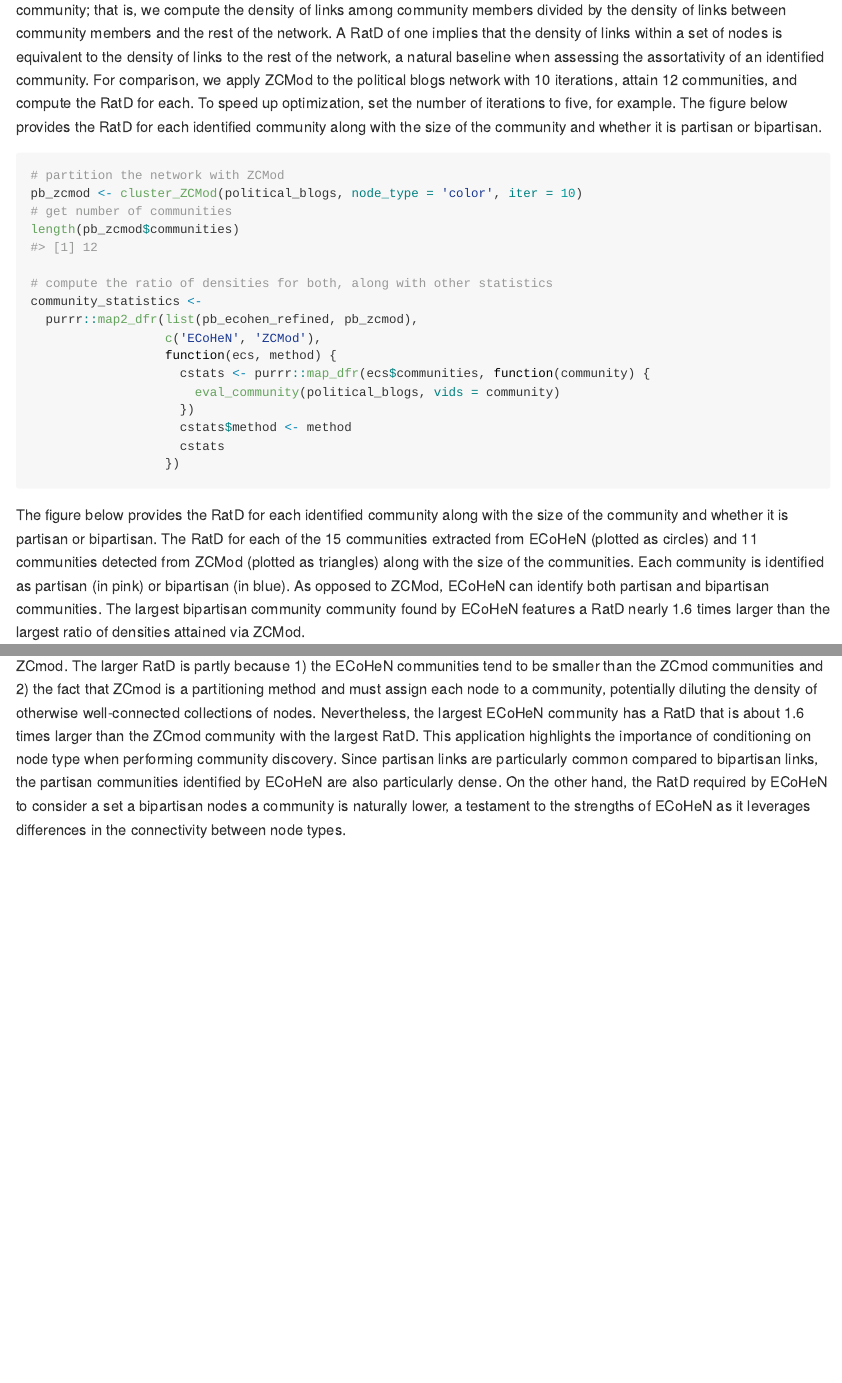
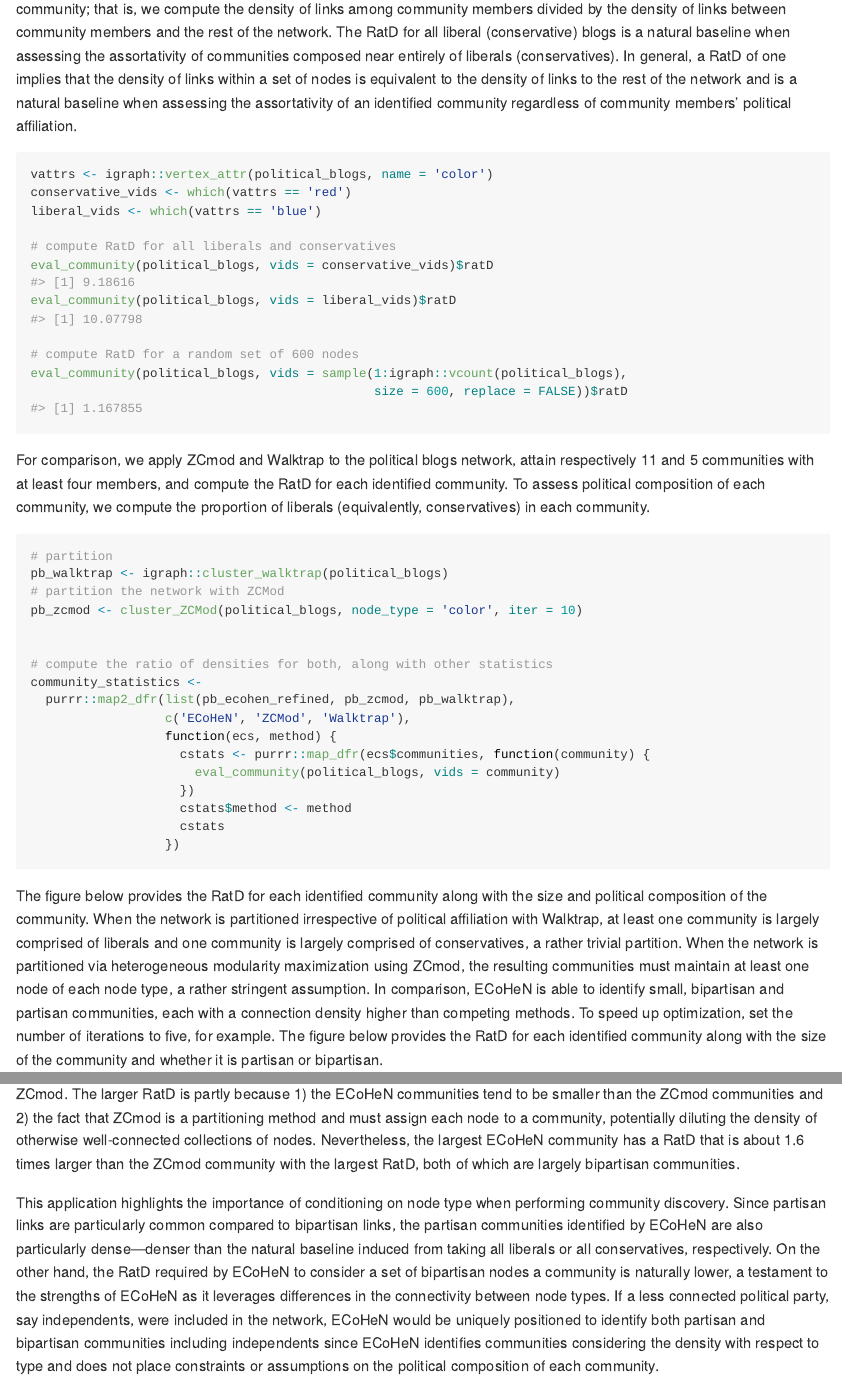
Before and after one commit to ConGibbs10/ECoHeN, an R Markdown document (README.Rmd): the page in a window 1100 px wide, from 2250 px down before the commit and from 2330 px down after it, so that both start at the same text, and a second part further down, joined at a grey line. The pictures show the output file README.md that the author committed with the source, drawn offline in the style of GitHub.

Commit message:
Update README.

````diff
--- a/README.Rmd
+++ b/README.Rmd
@@ -109,18 +109,35 @@ The largest partisan (homogeneous) and bipartisan (heterogeneous) communities id
 knitr::include_graphics('man/figures/README-political_blogs_clusters_paper.png')
 ```
 
-To gauge the quality of the 15 communities extracted by ECoHeN, we compute the ratio of densities (RatD) for each community; that is, we compute the density of links among community members divided by the density of links between community members and the rest of the network. A RatD of one implies that the density of links within a set of nodes is equivalent to the density of links to the rest of the network, a natural baseline when assessing the assortativity of an identified community. For comparison, we apply ZCMod to the political blogs network with 10 iterations, attain 12 communities, and compute the RatD for each. To speed up optimization, set the number of iterations to five, for example. The figure below provides the RatD for each identified community along with the size of the community and whether it is partisan or bipartisan.
+To gauge the quality of the 15 communities extracted by ECoHeN, we compute the **ratio of densities** (RatD) for each community; that is, we compute the density of links among community members divided by the density of links between community members and the rest of the network. The RatD for all liberal (conservative) blogs is a natural baseline when assessing the assortativity of communities composed near entirely of liberals (conservatives). In general, a RatD of one implies that the density of links within a set of nodes is equivalent to the density of links to the rest of the network and is a natural baseline when assessing the assortativity of an identified community regardless of community members' political affiliation.
+
+```{r}
+vattrs <- igraph::vertex_attr(political_blogs, name = 'color')
+conservative_vids <- which(vattrs == 'red')
+liberal_vids <- which(vattrs == 'blue')
+
+# compute RatD for all liberals and conservatives
+eval_community(political_blogs, vids = conservative_vids)$ratD
+eval_community(political_blogs, vids = liberal_vids)$ratD
+
+# compute RatD for a random set of 600 nodes
+eval_community(political_blogs, vids = sample(1:igraph::vcount(political_blogs),
+                                              size = 600, replace = FALSE))$ratD
+```
+
+For comparison, we apply ZCmod and Walktrap to the political blogs network, attain respectively 11 and 5 communities with at least four members, and compute the RatD for each identified community. To assess political composition of each community, we compute the proportion of liberals (equivalently, conservatives) in each community.
 
 ```{r, message=FALSE}
+# partition
+pb_walktrap <- igraph::cluster_walktrap(political_blogs)
 # partition the network with ZCMod
 pb_zcmod <- cluster_ZCMod(political_blogs, node_type = 'color', iter = 10)
-# get number of communities
-length(pb_zcmod$communities)
+
 
 # compute the ratio of densities for both, along with other statistics
 community_statistics <-
-  purrr::map2_dfr(list(pb_ecohen_refined, pb_zcmod),
-                  c('ECoHeN', 'ZCMod'),
+  purrr::map2_dfr(list(pb_ecohen_refined, pb_zcmod, pb_walktrap),
+                  c('ECoHeN', 'ZCMod', 'Walktrap'),
                   function(ecs, method) {
                     cstats <- purrr::map_dfr(ecs$communities, function(community) {
                       eval_community(political_blogs, vids = community)
@@ -130,5 +147,5 @@ community_statistics <-
                   })
 ```
 
-The figure below provides the RatD for each identified community along with the size of the community and whether it is partisan or bipartisan. The RatD for each of the 15 communities extracted from ECoHeN (plotted as circles) and 11 communities detected from ZCMod (plotted as triangles) along with the size of the communities. Each community is identified as partisan (in pink) or bipartisan (in blue). As opposed to ZCMod, ECoHeN can identify both partisan and bipartisan communities. The largest bipartisan community community found by ECoHeN features a RatD nearly 1.6 times larger than the largest ratio of densities attained via ZCMod.
+The figure below provides the RatD for each identified community along with the size and political composition of the community. When the network is partitioned irrespective of political affiliation with Walktrap, at least one community is largely comprised of liberals and one community is largely comprised of conservatives, a rather trivial partition. When the network is partitioned via heterogeneous modularity maximization using ZCmod, the resulting communities must maintain at least one node of each node type, a rather stringent assumption. In comparison, ECoHeN is able to identify small, bipartisan and partisan communities, each with a connection density higher than competing methods. To speed up optimization, set the number of iterations to five, for example. The figure below provides the RatD for each identified community along with the size of the community and whether it is partisan or bipartisan.
 
@@ -138,2 +153,0 @@ A key advantage of ECoHeN is its ability to discover bipartisan and partisan com
-from ZCmod. The larger RatD is partly because 1) the ECoHeN communities tend to be smaller than the ZCmod communities and 2) the fact that ZCmod is a partitioning method and must assign each node to a community, potentially diluting the density of otherwise well-connected collections of nodes. Nevertheless, the largest ECoHeN community has a RatD that is about 1.6 times larger than the ZCmod community with the largest RatD. This application highlights the importance of conditioning on node type when performing community discovery. Since partisan links are particularly common compared to bipartisan links, the partisan communities identified by ECoHeN are also particularly dense. On the other hand, the RatD required by ECoHeN to consider a set a bipartisan nodes a community is naturally lower, a testament to the strengths of ECoHeN as it leverages differences
-in the connectivity between node types.
@@ -139,0 +156 @@ in the connectivity between node types.
+This application highlights the importance of conditioning on node type when performing community discovery. Since partisan links are particularly common compared to bipartisan links, the partisan communities identified by ECoHeN are also particularly dense---denser than the natural baseline induced from taking all liberals or all conservatives, respectively. On the other hand, the RatD required by ECoHeN to consider a set of bipartisan nodes a community is naturally lower, a testament to the strengths of ECoHeN as it leverages differences in the connectivity between node types. If a less connected political party, say independents, were included in the network, ECoHeN would be uniquely positioned to identify both partisan and bipartisan communities including independents since ECoHeN identifies communities considering the density with respect to type and does not place constraints or assumptions on the political composition of each community.
````
Also changed, not shown: README.md, README.Rmd (15 more changed lines).
